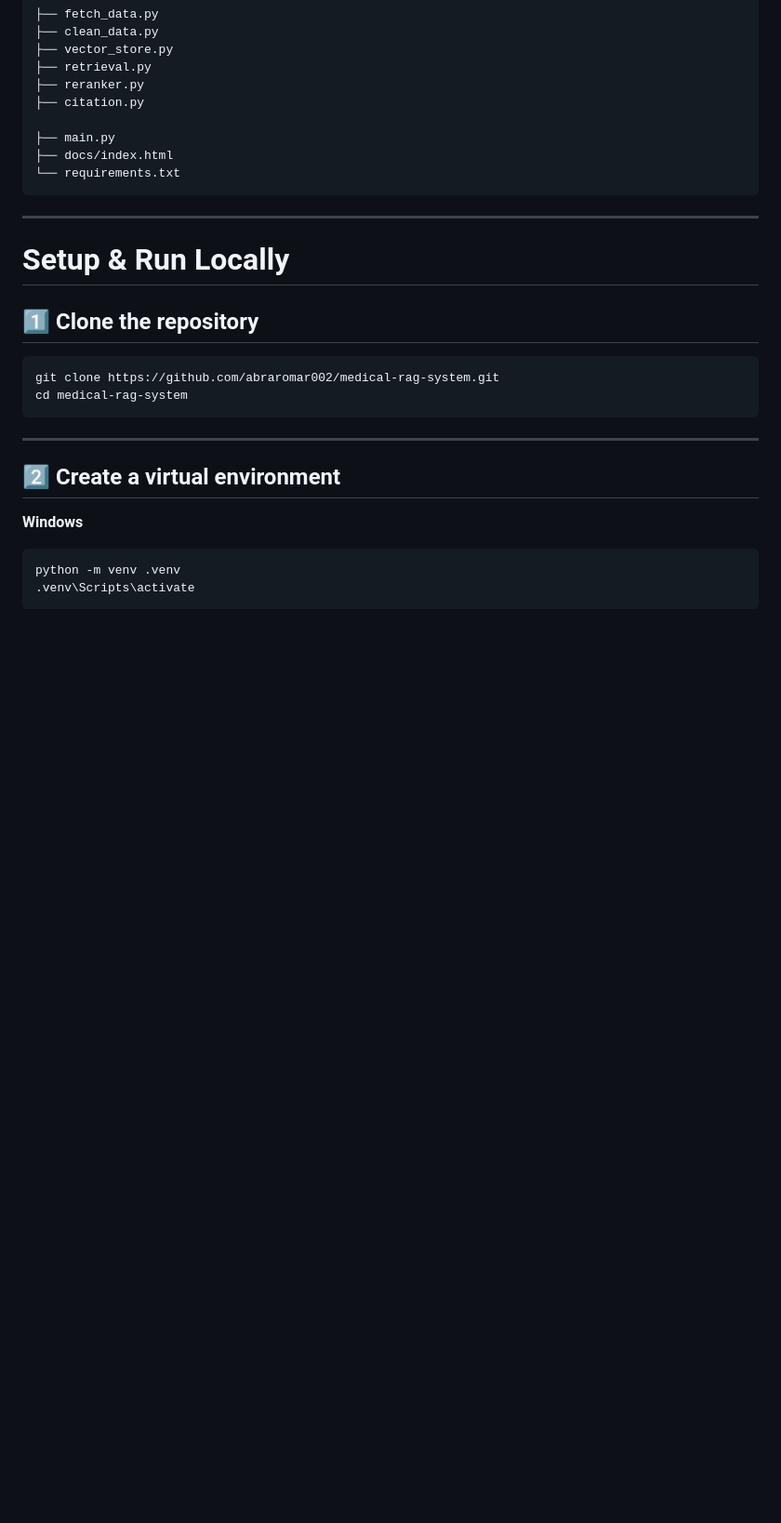
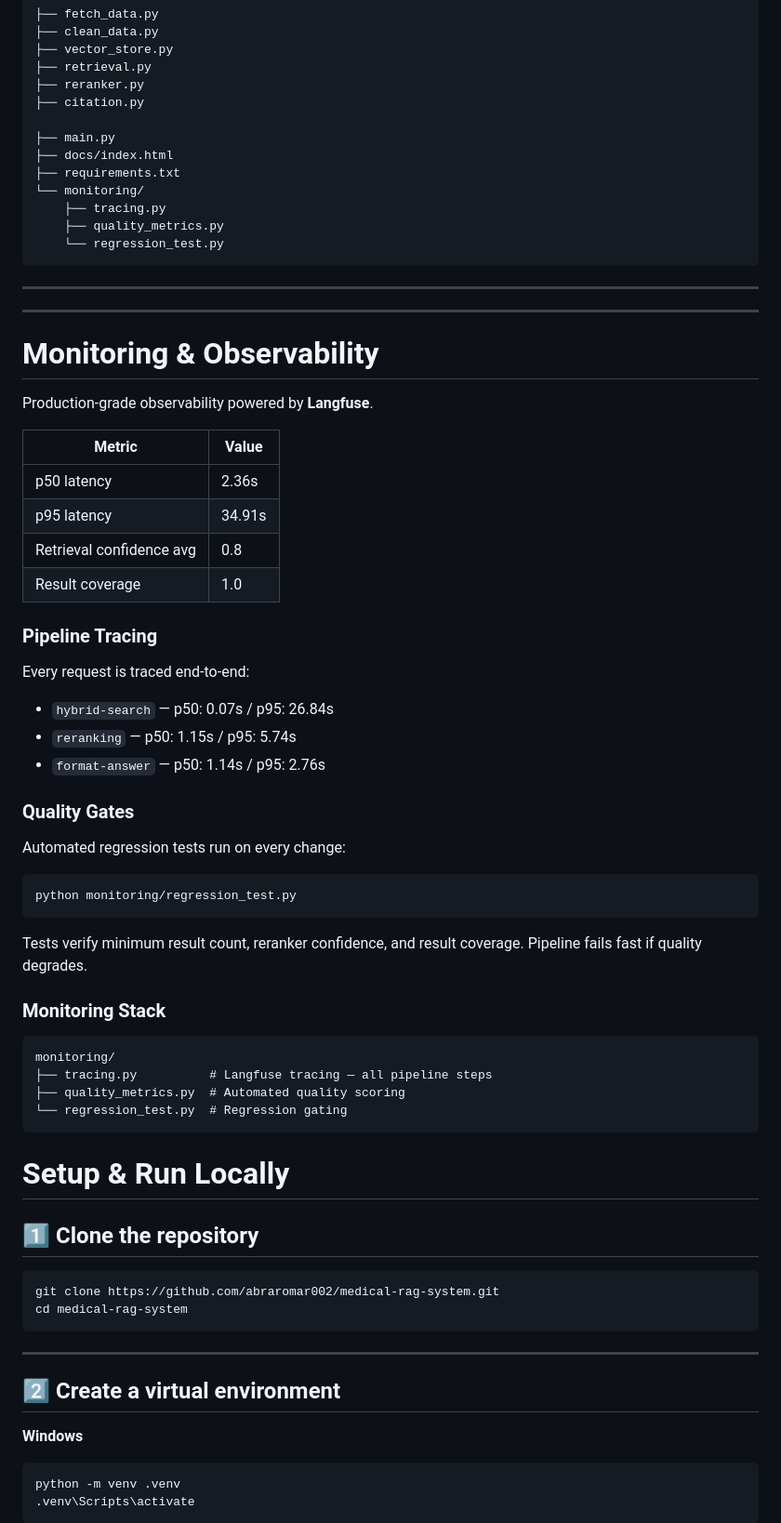
Before and after one commit to abraromar002/medical-rag-system, a Markdown page: README.md, the part around the change. Shown at 93% size. Drawn GitHub-style; blank space fills up the shorter version.

Commit message:
Update README with monitoring section and project structure

````diff
--- a/README.md
+++ b/README.md
@@ -126,10 +126,49 @@ medical-rag-system/
 
 ├── main.py
 ├── docs/index.html
-└── requirements.txt
+├── requirements.txt
+└── monitoring/
+    ├── tracing.py
+    ├── quality_metrics.py
+    └── regression_test.py
 ```
 
 ---
+
+
+---
+
+# Monitoring & Observability
+
+Production-grade observability powered by **Langfuse**.
+
+| Metric | Value |
+|---|---|
+| p50 latency | 2.36s |
+| p95 latency | 34.91s |
+| Retrieval confidence avg | 0.8 |
+| Result coverage | 1.0 |
+
+### Pipeline Tracing
+Every request is traced end-to-end:
+- `hybrid-search` — p50: 0.07s / p95: 26.84s
+- `reranking` — p50: 1.15s / p95: 5.74s
+- `format-answer` — p50: 1.14s / p95: 2.76s
+
+### Quality Gates
+Automated regression tests run on every change:
+```
+python monitoring/regression_test.py
+```
+Tests verify minimum result count, reranker confidence, and result coverage. Pipeline fails fast if quality degrades.
+
+### Monitoring Stack
+```
+monitoring/
+├── tracing.py          # Langfuse tracing — all pipeline steps
+├── quality_metrics.py  # Automated quality scoring
+└── regression_test.py  # Regression gating
+```
 
 #  Setup & Run Locally
 
````
